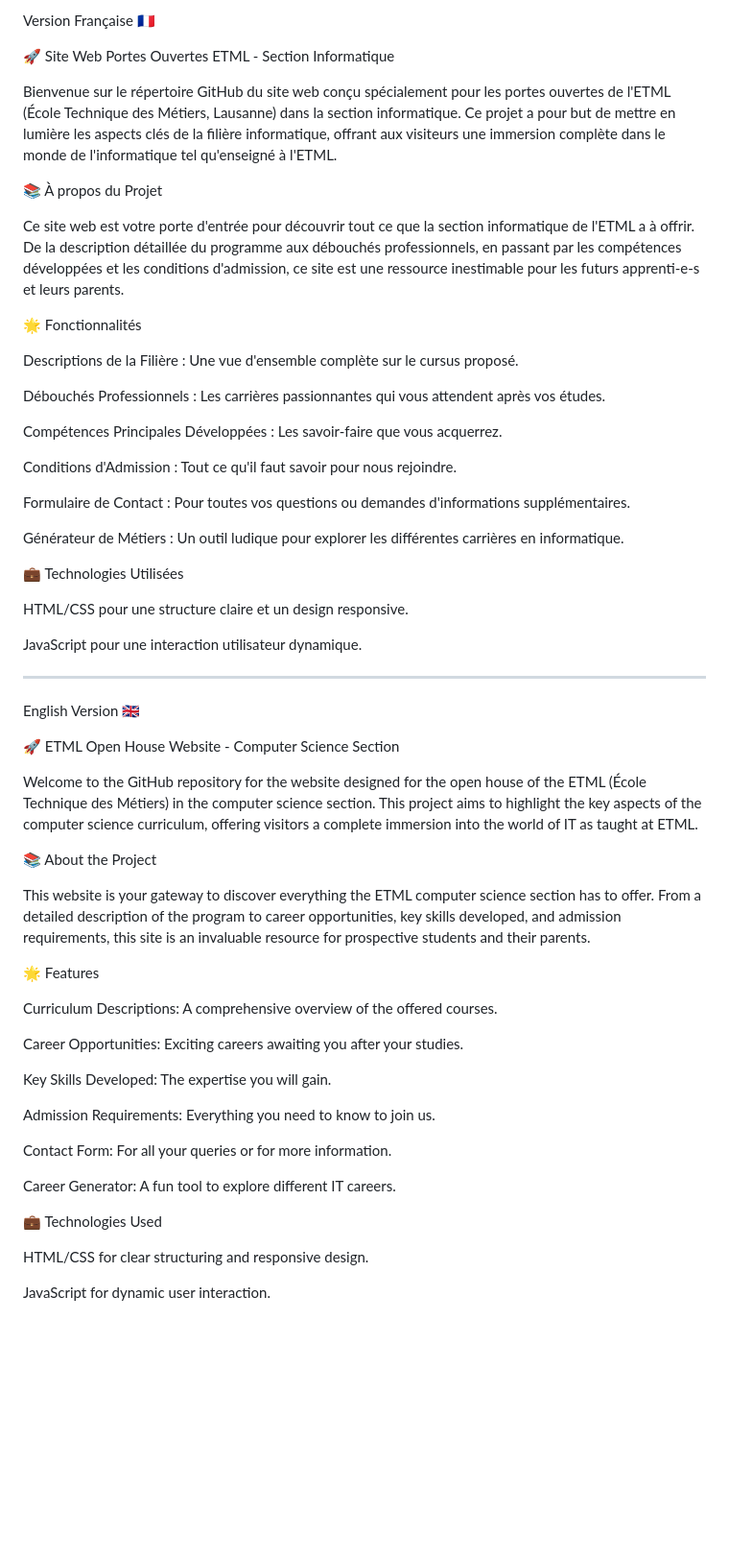
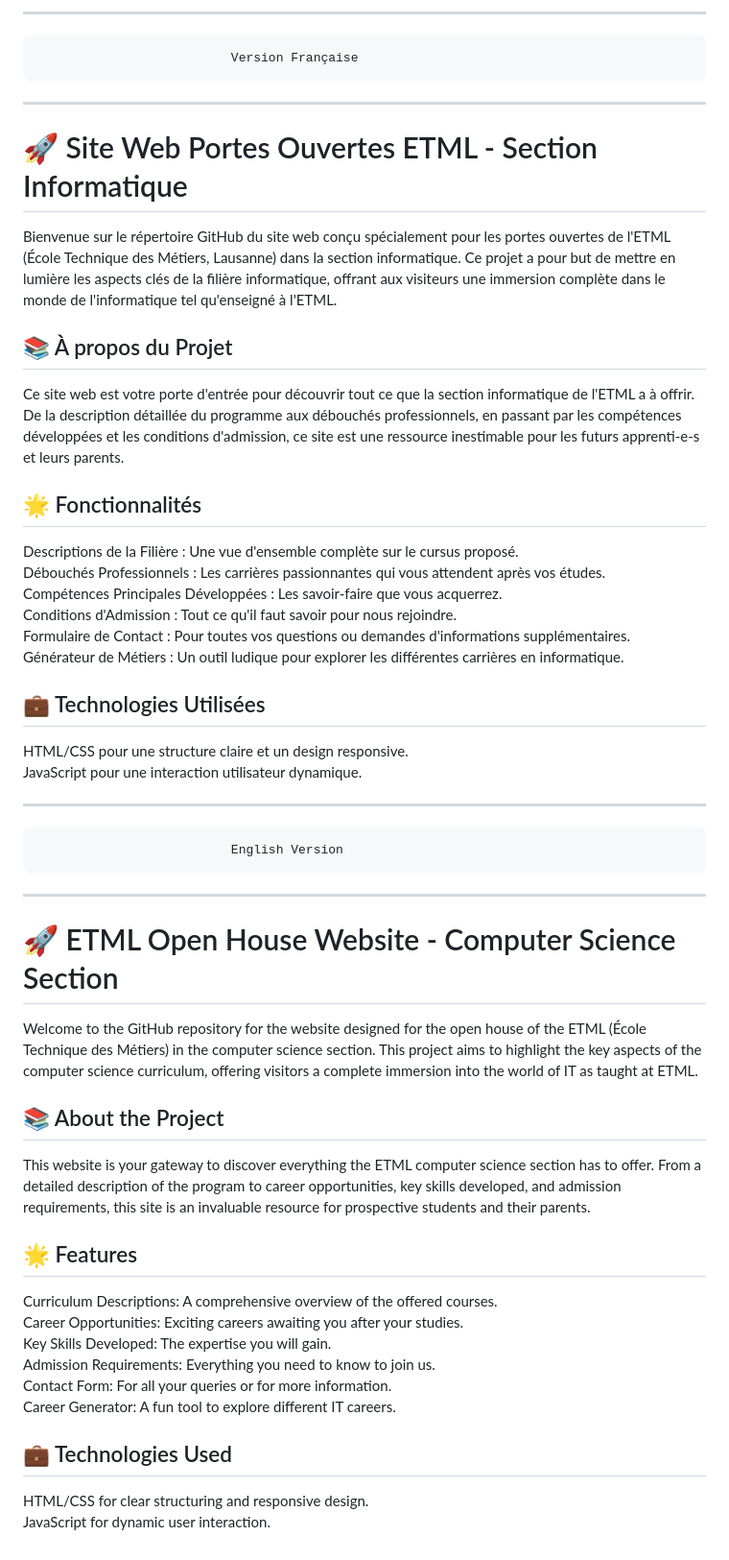
Before and after one commit to fatemzh/PO-ETML, a Markdown page: README.md, the part around the change. Shown: that part at 96% size. Drawn GitHub-style; blank space fills up the shorter version.

```diff
--- a/README.md
+++ b/README.md
@@ -1,67 +1,63 @@
-Version Française 🇫🇷
+________________________________________________________________________________
+                              Version Française
+________________________________________________________________________________
 
-🚀 Site Web Portes Ouvertes ETML - Section Informatique
+
+
+# 🚀 Site Web Portes Ouvertes ETML - Section Informatique
+
 
 Bienvenue sur le répertoire GitHub du site web conçu spécialement pour les portes ouvertes de l'ETML (École Technique des Métiers, Lausanne) dans la section informatique. Ce projet a pour but de mettre en lumière les aspects clés de la filière informatique, offrant aux visiteurs une immersion complète dans le monde de l'informatique tel qu'enseigné à l'ETML.
 
 
-📚 À propos du Projet
+
+## 📚 À propos du Projet
 
 Ce site web est votre porte d'entrée pour découvrir tout ce que la section informatique de l'ETML a à offrir. De la description détaillée du programme aux débouchés professionnels, en passant par les compétences développées et les conditions d'admission, ce site est une ressource inestimable pour les futurs apprenti-e-s et leurs parents.
 
 
-🌟 Fonctionnalités
+## 🌟 Fonctionnalités
 
 Descriptions de la Filière : Une vue d'ensemble complète sur le cursus proposé.
-
 Débouchés Professionnels : Les carrières passionnantes qui vous attendent après vos études.
-
 Compétences Principales Développées : Les savoir-faire que vous acquerrez.
-
 Conditions d'Admission : Tout ce qu'il faut savoir pour nous rejoindre.
-
 Formulaire de Contact : Pour toutes vos questions ou demandes d'informations supplémentaires.
-
 Générateur de Métiers : Un outil ludique pour explorer les différentes carrières en informatique.
 
 
-💼 Technologies Utilisées
+## 💼 Technologies Utilisées
 
 HTML/CSS pour une structure claire et un design responsive.
-
 JavaScript pour une interaction utilisateur dynamique.
 
-_____________________________________________________________________________________________________________________________________________________________________________________________________________________________________________________________________________________________________________________
+________________________________________________________________________________
+                              English Version
+________________________________________________________________________________
 
-English Version 🇬🇧
 
-🚀 ETML Open House Website - Computer Science Section
+
+# 🚀 ETML Open House Website - Computer Science Section
 
 Welcome to the GitHub repository for the website designed for the open house of the ETML (École Technique des Métiers) in the computer science section. This project aims to highlight the key aspects of the computer science curriculum, offering visitors a complete immersion into the world of IT as taught at ETML.
 
 
-📚 About the Project
+## 📚 About the Project
 
 This website is your gateway to discover everything the ETML computer science section has to offer. From a detailed description of the program to career opportunities, key skills developed, and admission requirements, this site is an invaluable resource for prospective students and their parents.
 
 
-🌟 Features
+## 🌟 Features
 
 Curriculum Descriptions: A comprehensive overview of the offered courses.
-
 Career Opportunities: Exciting careers awaiting you after your studies.
-
 Key Skills Developed: The expertise you will gain.
-
 Admission Requirements: Everything you need to know to join us.
-
 Contact Form: For all your queries or for more information.
-
 Career Generator: A fun tool to explore different IT careers.
 
 
-💼 Technologies Used
+## 💼 Technologies Used
 
 HTML/CSS for clear structuring and responsive design.
-
 JavaScript for dynamic user interaction.
```
